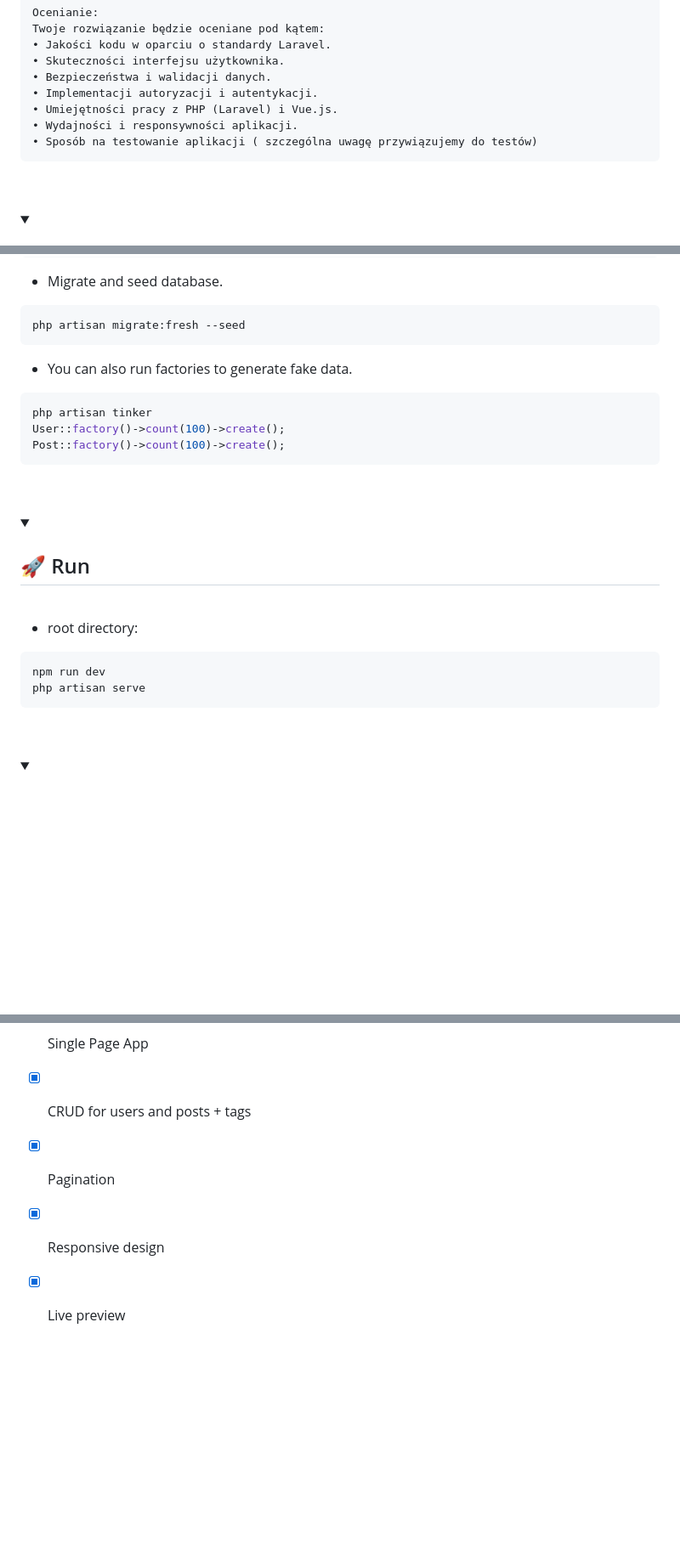
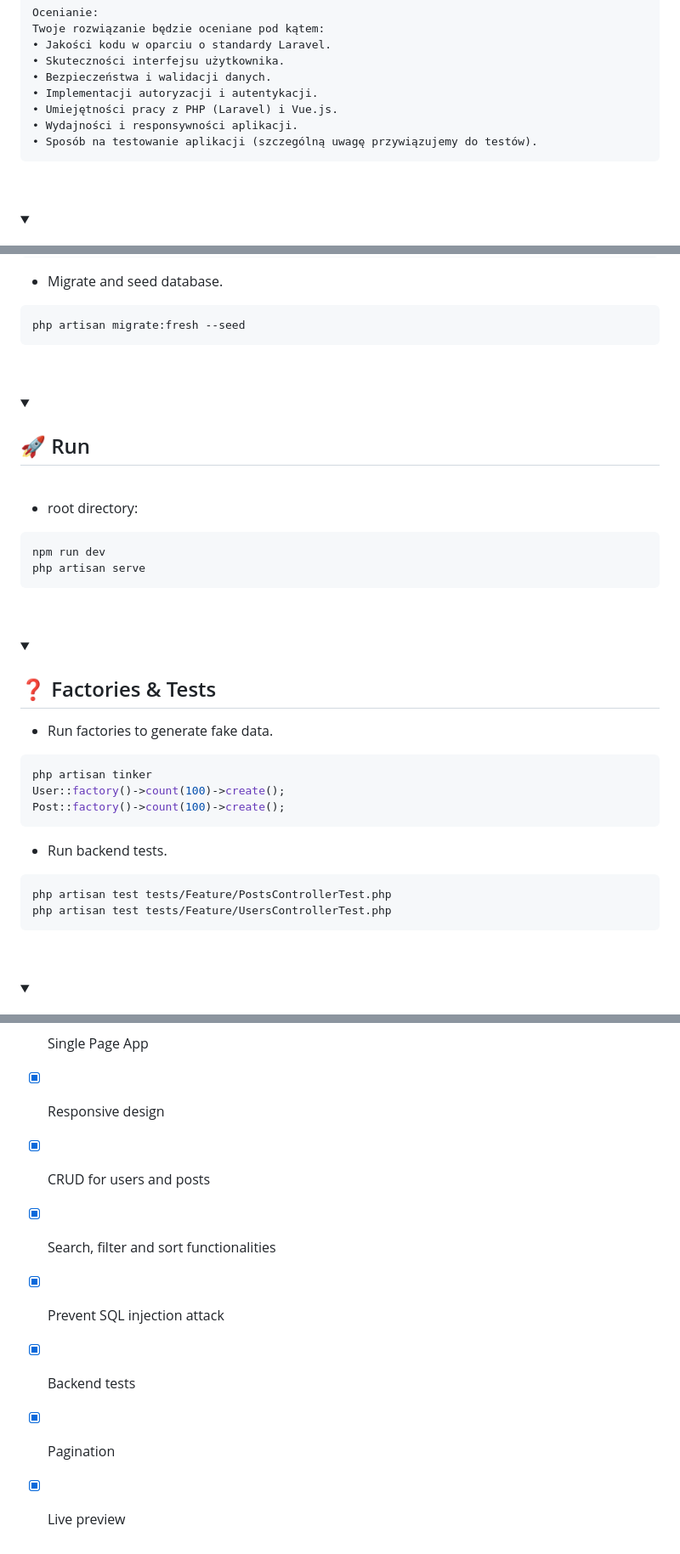
Before and after one commit to SzymCode/RecruitmentTasks, a Markdown page: fullstack developer/AdminPanel/README.md, 3 parts joined by grey strips. Shown: that part at 85% size. Drawn GitHub-style; folded sections open; blank space fills up the shorter version.

Commit message:
AdminPanel: Update README.md

````diff
--- a/fullstack developer/AdminPanel/README.md
+++ b/fullstack developer/AdminPanel/README.md
@@ -60,7 +60,7 @@ Twoje rozwiązanie będzie oceniane pod kątem:
 • Implementacji autoryzacji i autentykacji.
 • Umiejętności pracy z PHP (Laravel) i Vue.js.
 • Wydajności i responsywności aplikacji.
-• Sposób na testowanie aplikacji ( szczególna uwagę przywiązujemy do testów)
+• Sposób na testowanie aplikacji (szczególną uwagę przywiązujemy do testów).
 ```
 
 <br/>
@@ -98,13 +98,6 @@ create database adminpanel
 php artisan migrate:fresh --seed
 ```
 
-- You can also run factories to generate fake data.
-```bash
-php artisan tinker
-User::factory()->count(100)->create();
-Post::factory()->count(100)->create();
-```
-
 <br/>
 </details>
 
@@ -125,3 +118,19 @@ php artisan serve
 </details>
 
 
+
+<details><summary> <h2>  ❓ Factories & Tests  </summary>
+
+- Run factories to generate fake data.
+```bash
+php artisan tinker
+User::factory()->count(100)->create();
+Post::factory()->count(100)->create();
+```
+
+- Run backend tests.
+```bash
+php artisan test tests/Feature/PostsControllerTest.php
+php artisan test tests/Feature/UsersControllerTest.php
+```
+
@@ -129,11 +143,17 @@ php artisan serve
 
 - [X] Single Page App
 
-- [X] CRUD for users and posts + tags
+- [X] Responsive design
+
+- [X] CRUD for users and posts
+
+- [X] Search, filter and sort functionalities
+
+- [X] Prevent SQL injection attack
+
+- [X] Backend tests
 
 - [X] Pagination
-
-- [X] Responsive design
 
 - [X] Live preview
 
````
Also changed, not shown: other parts of fullstack developer/AdminPanel/README.md (+5 -0 lines).
